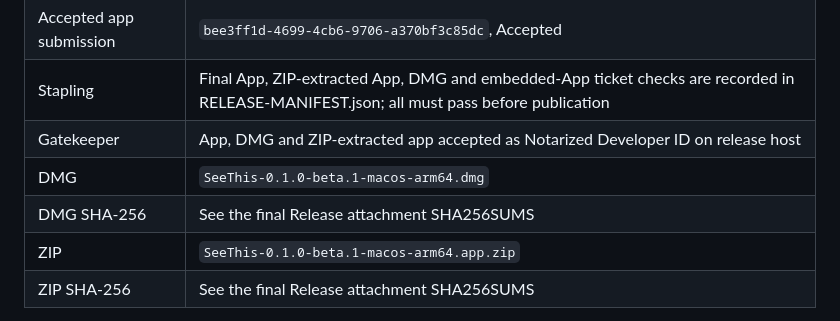
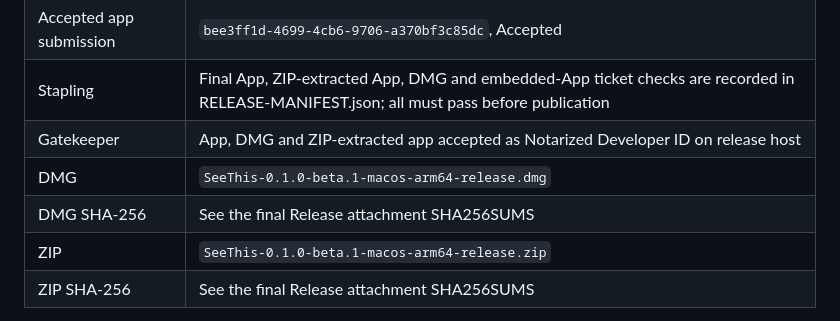
Before and after one commit to amingclawdev/seethis, a Markdown page: docs/RELEASE.md, the part around the change. GitHub-like rendering.

```diff
--- a/docs/RELEASE.md
+++ b/docs/RELEASE.md
@@ -23,9 +23,9 @@ The embedded `seethis-delivery-provenance.v1` records the initial packaging stag
 | Accepted app submission | `bee3ff1d-4699-4cb6-9706-a370bf3c85dc`, Accepted |
 | Stapling | Final App, ZIP-extracted App, DMG and embedded-App ticket checks are recorded in RELEASE-MANIFEST.json; all must pass before publication |
 | Gatekeeper | App, DMG and ZIP-extracted app accepted as Notarized Developer ID on release host |
-| DMG | `SeeThis-0.1.0-beta.1-macos-arm64.dmg` |
+| DMG | `SeeThis-0.1.0-beta.1-macos-arm64-release.dmg` |
 | DMG SHA-256 | See the final Release attachment SHA256SUMS |
-| ZIP | `SeeThis-0.1.0-beta.1-macos-arm64.app.zip` |
+| ZIP | `SeeThis-0.1.0-beta.1-macos-arm64-release.zip` |
 | ZIP SHA-256 | See the final Release attachment SHA256SUMS |
 
 Check SHA256SUMS against the downloaded file. The DMG mounts with SeeThis.app and an Applications symlink. Publication requires its embedded app and the ZIP-extracted app to preserve the frozen executable and valid signature/ticket. No custom Finder background is used.
```
Also changed, not shown: docs/INSTALL.md (+3 -3 lines).
